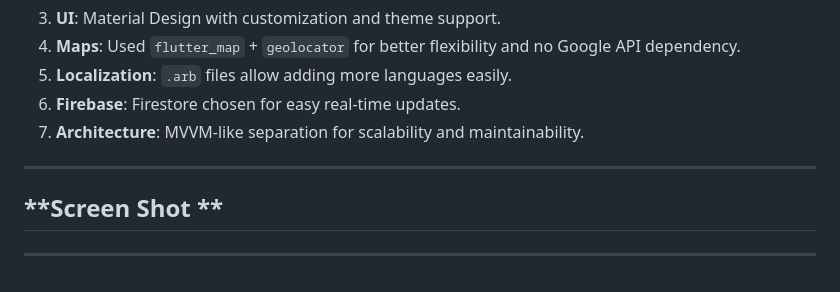
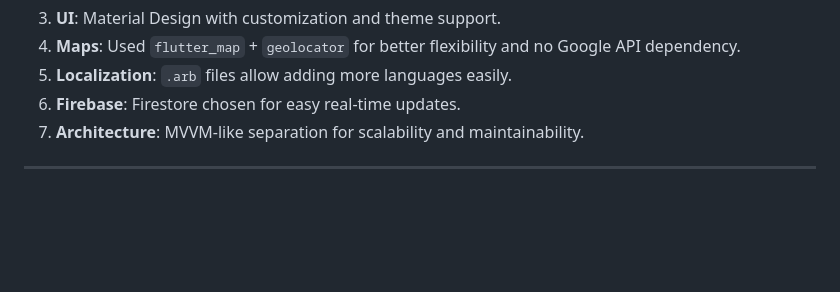
Before and after one commit to Mynamedark/Mini-E-Commerce-App, a Markdown page: README.md, the part around the change. GitHub-like rendering; blank space fills up the shorter version.

```diff
--- a/README.md
+++ b/README.md
@@ -190,9 +190,3 @@ IconButton(
 7. **Architecture**: MVVM-like separation for scalability and maintainability.
 
 ---
-
-## **Screen Shot **
-
-
-
----
```
